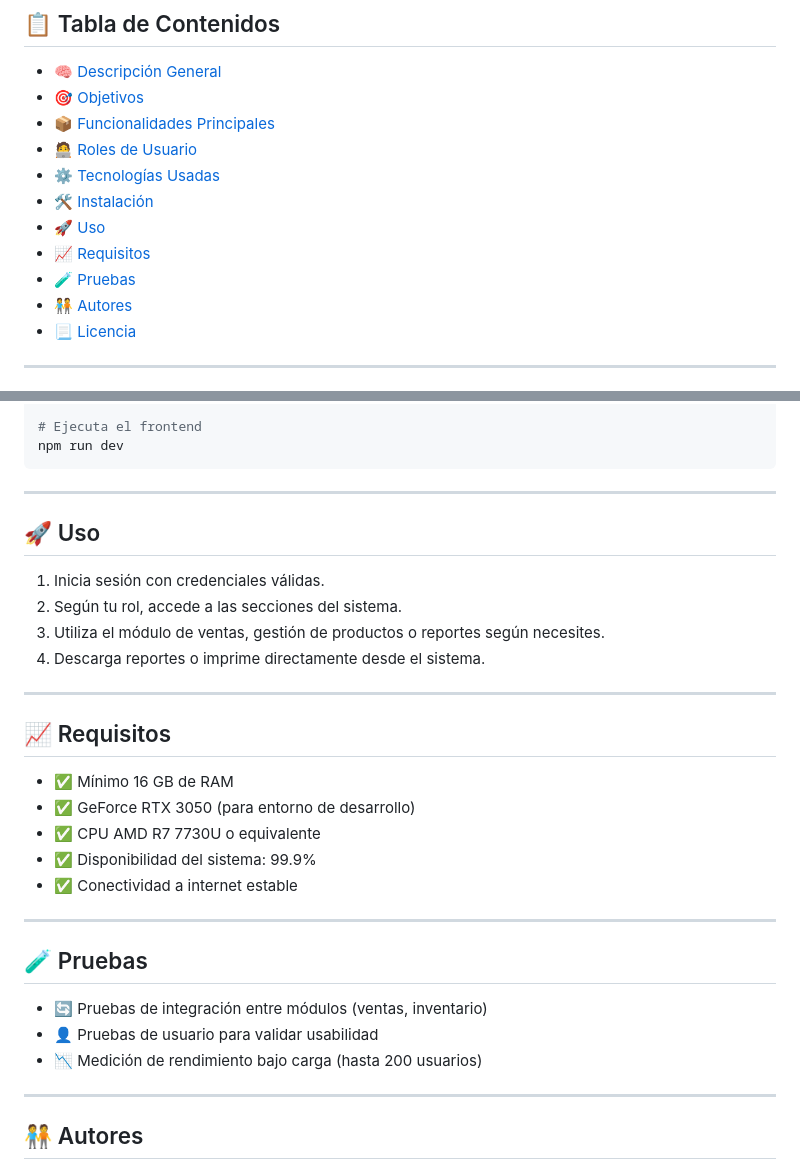
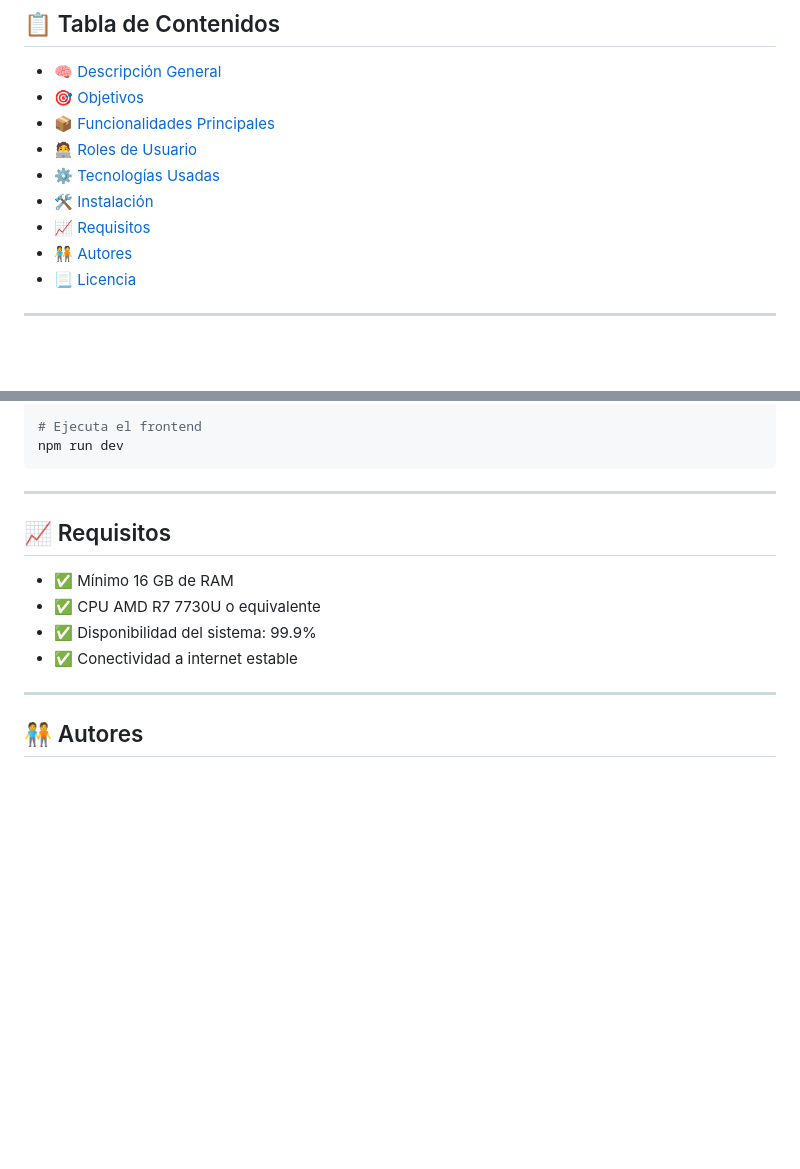
Before and after one commit to Julian-Beltran28/TCD, a Markdown page: README.md, 2 parts joined by grey strips. GitHub-like rendering; blank space fills up the shorter version.

Commit message:
Mejorar el readme
agregue una descripción mas detallada y elimine cosas que no les vi interes

```diff
--- a/README.md
+++ b/README.md
@@ -13,9 +13,7 @@
 - [🧑‍💻 Roles de Usuario](#-roles-de-usuario)
 - [⚙️ Tecnologías Usadas](#-tecnologías-usadas)
 - [🛠️ Instalación](#️-instalación)
-- [🚀 Uso](#-uso)
 - [📈 Requisitos](#-requisitos)
-- [🧪 Pruebas](#-pruebas)
 - [🧑‍🤝‍🧑 Autores](#-autores)
 - [📃 Licencia](#-licencia)
 
@@ -101,32 +99,16 @@ npm run dev
 
 ---
 
-## 🚀 Uso
-
-1. Inicia sesión con credenciales válidas.
-2. Según tu rol, accede a las secciones del sistema.
-3. Utiliza el módulo de ventas, gestión de productos o reportes según necesites.
-4. Descarga reportes o imprime directamente desde el sistema.
-
----
 
 ## 📈 Requisitos
 
 - ✅ Mínimo 16 GB de RAM
-- ✅ GeForce RTX 3050 (para entorno de desarrollo)
 - ✅ CPU AMD R7 7730U o equivalente
 - ✅ Disponibilidad del sistema: 99.9%
 - ✅ Conectividad a internet estable
 
 ---
 
-## 🧪 Pruebas
-
-- 🔄 Pruebas de integración entre módulos (ventas, inventario)
-- 👤 Pruebas de usuario para validar usabilidad
-- 📉 Medición de rendimiento bajo carga (hasta 200 usuarios)
-
----
 
 ## 🧑‍🤝‍🧑 Autores
 
```
